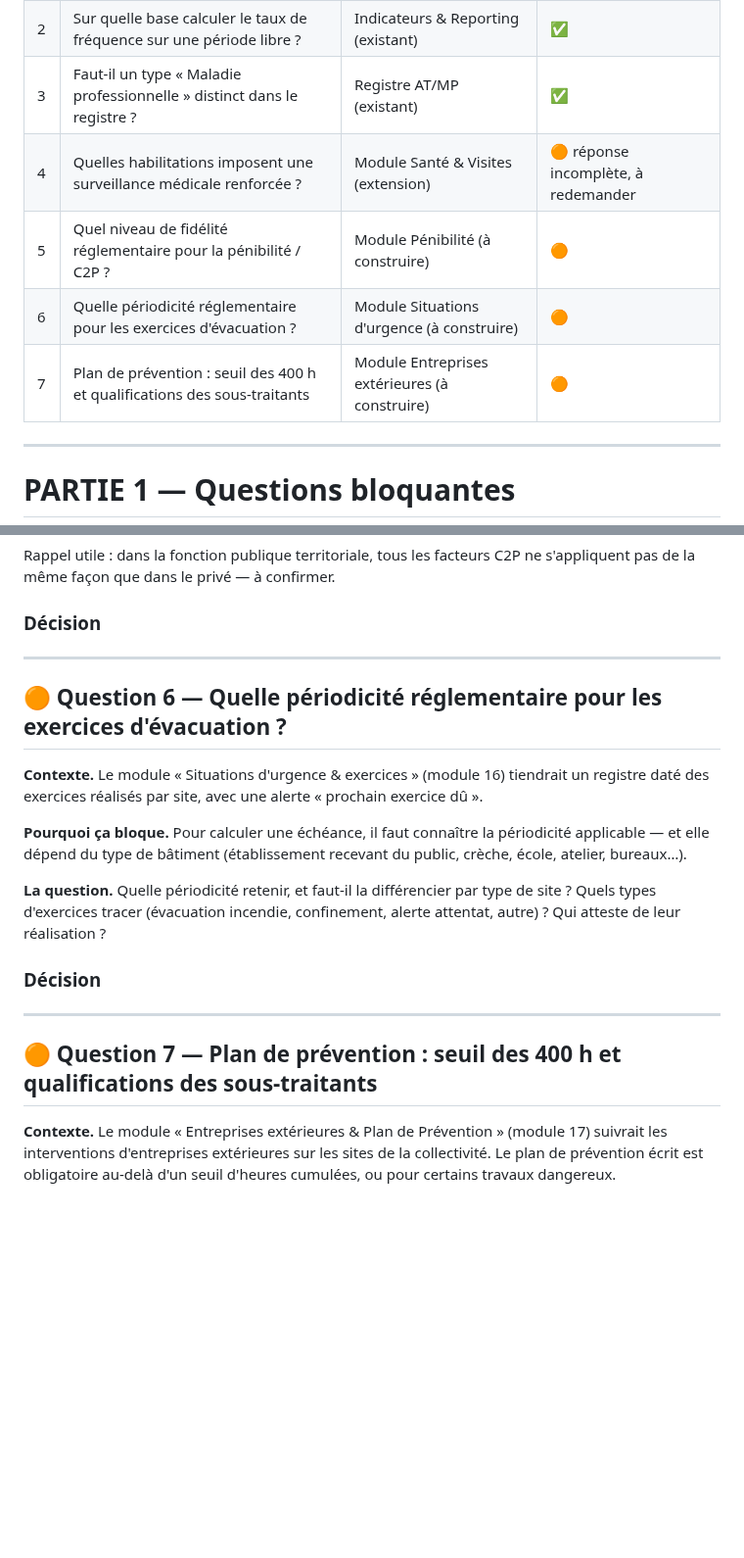
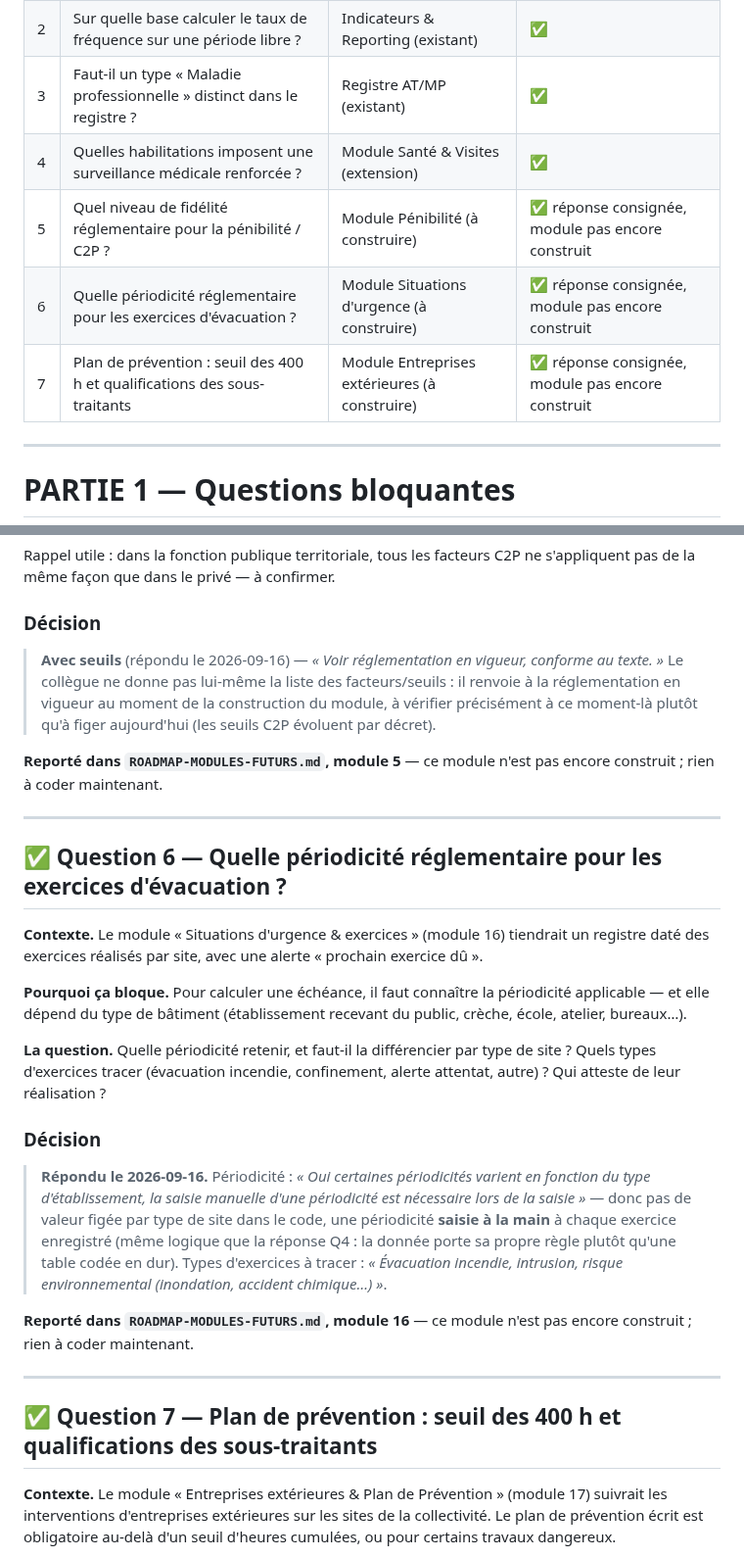
Before and after one commit to Layinolias/Vigie-hse, a Markdown page: Documentation/QUESTIONS-METIER-EN-ATTENTE.md, 2 parts joined by grey strips. Shown at 98% size. Rendered like a GitHub page; blank space fills up the shorter version.

```diff
--- a/Documentation/QUESTIONS-METIER-EN-ATTENTE.md
+++ b/Documentation/QUESTIONS-METIER-EN-ATTENTE.md
@@ -33,10 +33,10 @@ C'est un cahier de liaison dans les deux sens : il y **répond aux questions** c
 | 1 | Un retard doit-il disparaître quand on regarde une période courte ? | Indicateurs & Reporting (existant) | ✅ |
 | 2 | Sur quelle base calculer le taux de fréquence sur une période libre ? | Indicateurs & Reporting (existant) | ✅ |
 | 3 | Faut-il un type « Maladie professionnelle » distinct dans le registre ? | Registre AT/MP (existant) | ✅ |
-| 4 | Quelles habilitations imposent une surveillance médicale renforcée ? | Module Santé & Visites (extension) | 🟠 réponse incomplète, à redemander |
-| 5 | Quel niveau de fidélité réglementaire pour la pénibilité / C2P ? | Module Pénibilité (à construire) | 🟠 |
-| 6 | Quelle périodicité réglementaire pour les exercices d'évacuation ? | Module Situations d'urgence (à construire) | 🟠 |
-| 7 | Plan de prévention : seuil des 400 h et qualifications des sous-traitants | Module Entreprises extérieures (à construire) | 🟠 |
+| 4 | Quelles habilitations imposent une surveillance médicale renforcée ? | Module Santé & Visites (extension) | ✅ |
+| 5 | Quel niveau de fidélité réglementaire pour la pénibilité / C2P ? | Module Pénibilité (à construire) | ✅ réponse consignée, module pas encore construit |
+| 6 | Quelle périodicité réglementaire pour les exercices d'évacuation ? | Module Situations d'urgence (à construire) | ✅ réponse consignée, module pas encore construit |
+| 7 | Plan de prévention : seuil des 400 h et qualifications des sous-traitants | Module Entreprises extérieures (à construire) | ✅ réponse consignée, module pas encore construit |
 
 ---
 
@@ -185,11 +189,13 @@ Rappel utile : dans la fonction publique territoriale, tous les facteurs C2P ne
 
 ### Décision
 
->
+> **Avec seuils** (répondu le 2026-09-16) — *« Voir réglementation en vigueur, conforme au texte. »* Le collègue ne donne pas lui-même la liste des facteurs/seuils : il renvoie à la réglementation en vigueur au moment de la construction du module, à vérifier précisément à ce moment-là plutôt qu'à figer aujourd'hui (les seuils C2P évoluent par décret).
+
+**Reporté dans `ROADMAP-MODULES-FUTURS.md`, module 5** — ce module n'est pas encore construit ; rien à coder maintenant.
 
 ---
 
-## 🟠 Question 6 — Quelle périodicité réglementaire pour les exercices d'évacuation ?
+## ✅ Question 6 — Quelle périodicité réglementaire pour les exercices d'évacuation ?
 
 **Contexte.** Le module « Situations d'urgence & exercices » (module 16) tiendrait un registre daté des exercices réalisés par site, avec une alerte « prochain exercice dû ».
 
@@ -199,11 +205,13 @@ Rappel utile : dans la fonction publique territoriale, tous les facteurs C2P ne
 
 ### Décision
 
->
+> **Répondu le 2026-09-16.** Périodicité : *« Oui certaines périodicités varient en fonction du type d'établissement, la saisie manuelle d'une périodicité est nécessaire lors de la saisie »* — donc pas de valeur figée par type de site dans le code, une périodicité **saisie à la main** à chaque exercice enregistré (même logique que la réponse Q4 : la donnée porte sa propre règle plutôt qu'une table codée en dur). Types d'exercices à tracer : *« Évacuation incendie, intrusion, risque environnemental (inondation, accident chimique…) »*.
+
+**Reporté dans `ROADMAP-MODULES-FUTURS.md`, module 16** — ce module n'est pas encore construit ; rien à coder maintenant.
 
 ---
 
-## 🟠 Question 7 — Plan de prévention : seuil des 400 h et qualifications des sous-traitants
+## ✅ Question 7 — Plan de prévention : seuil des 400 h et qualifications des sous-traitants
 
 **Contexte.** Le module « Entreprises extérieures & Plan de Prévention » (module 17) suivrait les interventions d'entreprises extérieures sur les sites de la collectivité. Le plan de prévention écrit est obligatoire au-delà d'un seuil d'heures cumulées, ou pour certains travaux dangereux.
 
```
Also changed, not shown: other parts of Documentation/QUESTIONS-METIER-EN-ATTENTE.md (+14 -5 lines), Documentation/ETAT-DU-PROJET.md (+2 -1 lines), Documentation/ROADMAP-MODULES-FUTURS.md (+10 -1 lines).
